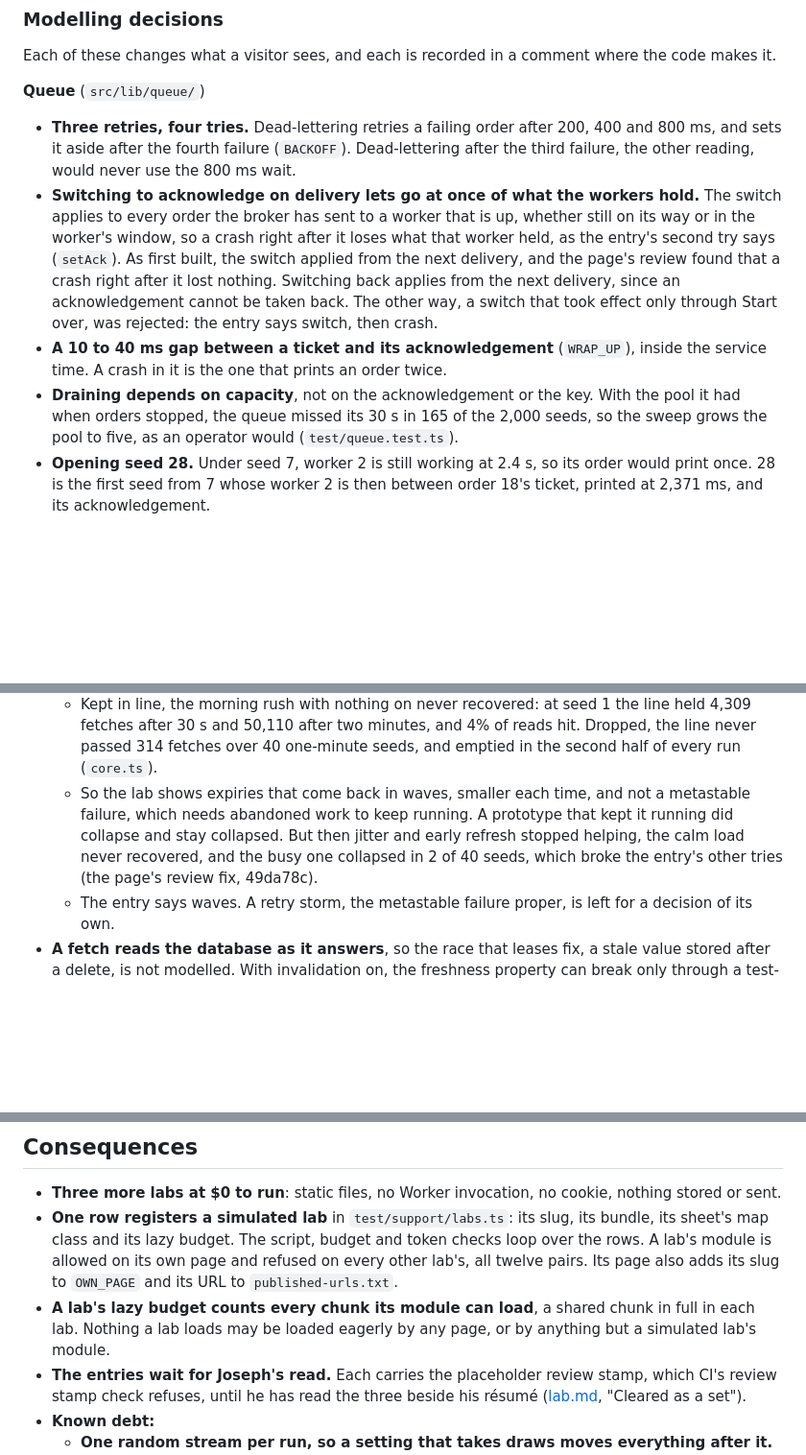
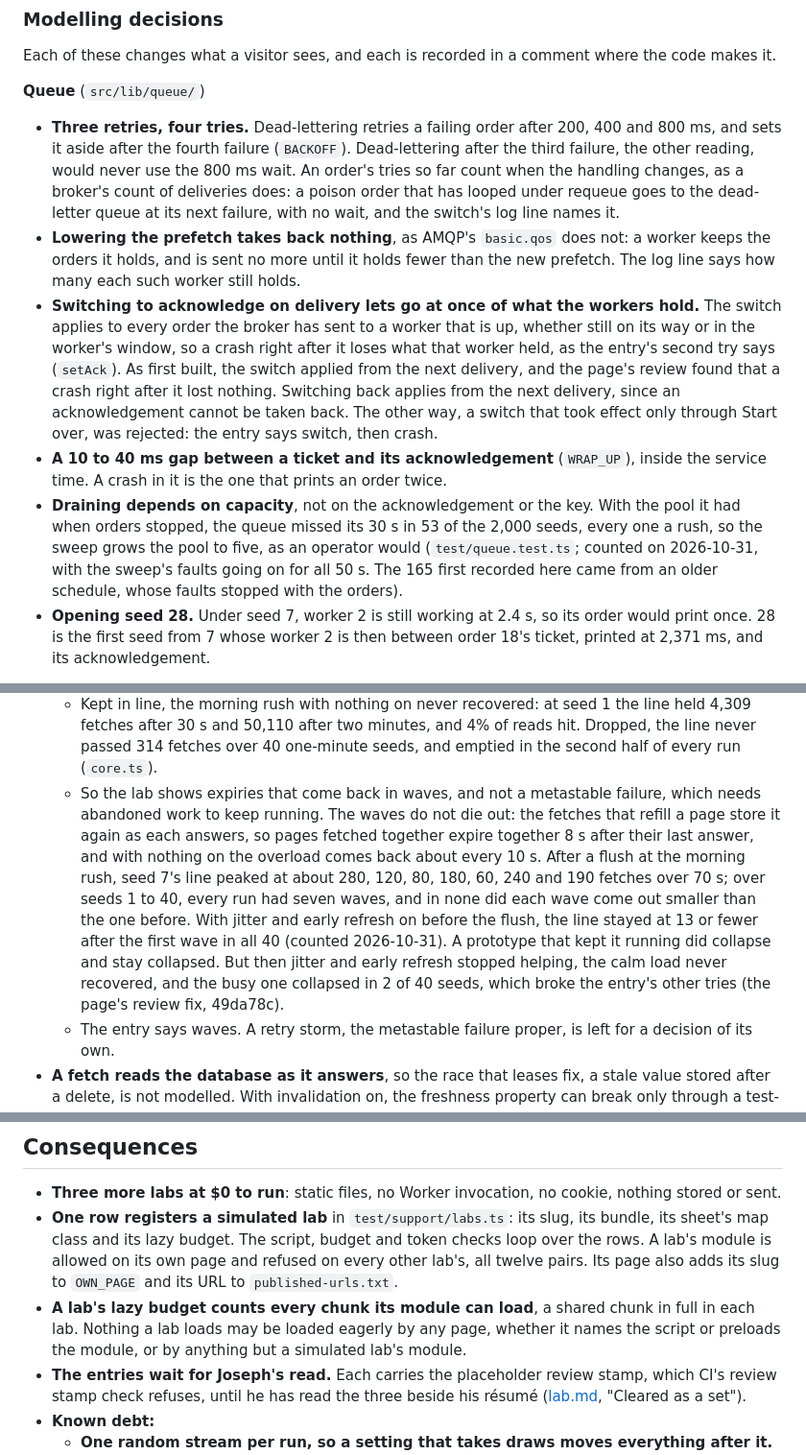
Before and after one commit to IHaveASegway/website, a Markdown page: docs/adr/0026-three-more-labs-simulated-in-the-browser.md, 3 parts joined by grey strips. Shown at 96% size. Drawn GitHub-style; blank space fills up the shorter version.

```diff
--- a/docs/adr/0026-three-more-labs-simulated-in-the-browser.md
+++ b/docs/adr/0026-three-more-labs-simulated-in-the-browser.md
@@ -76,10 +76,11 @@ Each of these changes what a visitor sees, and each is recorded in a comment whe
 
 **Queue** (`src/lib/queue/`)
 
-- **Three retries, four tries.** Dead-lettering retries a failing order after 200, 400 and 800 ms, and sets it aside after the fourth failure (`BACKOFF`). Dead-lettering after the third failure, the other reading, would never use the 800 ms wait.
+- **Three retries, four tries.** Dead-lettering retries a failing order after 200, 400 and 800 ms, and sets it aside after the fourth failure (`BACKOFF`). Dead-lettering after the third failure, the other reading, would never use the 800 ms wait. An order's tries so far count when the handling changes, as a broker's count of deliveries does: a poison order that has looped under requeue goes to the dead-letter queue at its next failure, with no wait, and the switch's log line names it.
+- **Lowering the prefetch takes back nothing**, as AMQP's `basic.qos` does not: a worker keeps the orders it holds, and is sent no more until it holds fewer than the new prefetch. The log line says how many each such worker still holds.
 - **Switching to acknowledge on delivery lets go at once of what the workers hold.** The switch applies to every order the broker has sent to a worker that is up, whether still on its way or in the worker's window, so a crash right after it loses what that worker held, as the entry's second try says (`setAck`). As first built, the switch applied from the next delivery, and the page's review found that a crash right after it lost nothing. Switching back applies from the next delivery, since an acknowledgement cannot be taken back. The other way, a switch that took effect only through Start over, was rejected: the entry says switch, then crash.
 - **A 10 to 40 ms gap between a ticket and its acknowledgement** (`WRAP_UP`), inside the service time. A crash in it is the one that prints an order twice.
-- **Draining depends on capacity**, not on the acknowledgement or the key. With the pool it had when orders stopped, the queue missed its 30 s in 165 of the 2,000 seeds, so the sweep grows the pool to five, as an operator would (`test/queue.test.ts`).
+- **Draining depends on capacity**, not on the acknowledgement or the key. With the pool it had when orders stopped, the queue missed its 30 s in 53 of the 2,000 seeds, every one a rush, so the sweep grows the pool to five, as an operator would (`test/queue.test.ts`; counted on 2026-10-31, with the sweep's faults going on for all 50 s. The 165 first recorded here came from an older schedule, whose faults stopped with the orders).
 - **Opening seed 28.** Under seed 7, worker 2 is still working at 2.4 s, so its order would print once. 28 is the first seed from 7 whose worker 2 is then between order 18's ticket, printed at 2,371 ms, and its acknowledgement.
 
 **Cache** (`src/lib/cache/`)
@@ -88,7 +89,7 @@ Each of these changes what a visitor sees, and each is recorded in a comment whe
 - **Coalescing is per node.** Misses for one page on one node wait on one fetch. A page that moves to another node mid-fetch is fetched again there, and with no node up nothing coalesces. So "one fetch of a page at a time" can break with coalescing on, and says why when it does; the sweep holds coalescing to its promise on each node. It stands in for the leases of Nishtala et al.
 - **The pool drops a queued fetch whose readers have all left.** A fetch still waiting for a connection when its last reader gives up leaves the line unstarted, as a pool drops a caller who stopped waiting. A fetch already running finishes and stores the page (`cancel` in `sim.ts`).
   - Kept in line, the morning rush with nothing on never recovered: at seed 1 the line held 4,309 fetches after 30 s and 50,110 after two minutes, and 4% of reads hit. Dropped, the line never passed 314 fetches over 40 one-minute seeds, and emptied in the second half of every run (`core.ts`).
-  - So the lab shows expiries that come back in waves, smaller each time, and not a metastable failure, which needs abandoned work to keep running. A prototype that kept it running did collapse and stay collapsed. But then jitter and early refresh stopped helping, the calm load never recovered, and the busy one collapsed in 2 of 40 seeds, which broke the entry's other tries (the page's review fix, 49da78c).
+  - So the lab shows expiries that come back in waves, and not a metastable failure, which needs abandoned work to keep running. The waves do not die out: the fetches that refill a page store it again as each answers, so pages fetched together expire together 8 s after their last answer, and with nothing on the overload comes back about every 10 s. After a flush at the morning rush, seed 7's line peaked at about 280, 120, 80, 180, 60, 240 and 190 fetches over 70 s; over seeds 1 to 40, every run had seven waves, and in none did each wave come out smaller than the one before. With jitter and early refresh on before the flush, the line stayed at 13 or fewer after the first wave in all 40 (counted 2026-10-31). A prototype that kept it running did collapse and stay collapsed. But then jitter and early refresh stopped helping, the calm load never recovered, and the busy one collapsed in 2 of 40 seeds, which broke the entry's other tries (the page's review fix, 49da78c).
   - The entry says waves. A retry storm, the metastable failure proper, is left for a decision of its own.
 - **A fetch reads the database as it answers**, so the race that leases fix, a stale value stored after a delete, is not modelled. With invalidation on, the freshness property can break only through a test-only fault.
 - **Opening seed 7, the Raft Lab's**, with the menu's expiry pinned at 3.0 s; the seed's own draw would put it at 94 ms. Every page still draws its expiry, so the rest of the stream stays where it was.
@@ -146,7 +149,7 @@ The weaker design is a scripted animation: lamps that light in a fixed story. It
 
 - **Three more labs at $0 to run**: static files, no Worker invocation, no cookie, nothing stored or sent.
 - **One row registers a simulated lab** in `test/support/labs.ts`: its slug, its bundle, its sheet's map class and its lazy budget. The script, budget and token checks loop over the rows. A lab's module is allowed on its own page and refused on every other lab's, all twelve pairs. Its page also adds its slug to `OWN_PAGE` and its URL to `published-urls.txt`.
-- **A lab's lazy budget counts every chunk its module can load**, a shared chunk in full in each lab. Nothing a lab loads may be loaded eagerly by any page, or by anything but a simulated lab's module.
+- **A lab's lazy budget counts every chunk its module can load**, a shared chunk in full in each lab. Nothing a lab loads may be loaded eagerly by any page, whether it names the script or preloads the module, or by anything but a simulated lab's module.
 - **The entries wait for Joseph's read.** Each carries the placeholder review stamp, which CI's review stamp check refuses, until he has read the three beside his résumé ([lab.md](../lab.md#rules-for-every-demo), "Cleared as a set").
 - **Known debt:**
   - **One random stream per run, so a setting that takes draws moves everything after it.** On the same seed, coalescing turns the Cache Lab's opening 1,500 reads into 1,515, and jitter into 1,555. A prefetch of 10 publishes 41 orders by 4.0 s where the Queue Lab's opening publishes 38, differing from the ninth on. One run at a time makes Monday's load fail in the Backfill Lab's week as well as Wednesday's (counted 2026-10-31). Some settings leave every draw where it was, as the Queue Lab's key and acknowledgement do in its opening, and the Backfill Lab's load mode and partition in its, and those tries compare cleanly. Common random numbers, a stream for each kind of draw, would make every comparison controlled, at the cost of every pinned number in the entries and the tests.
```
Also changed, not shown: other parts of docs/adr/0026-three-more-labs-simulated-in-the-browser.md (+18 -16 lines), docs/lab.md (+4 -4 lines).
